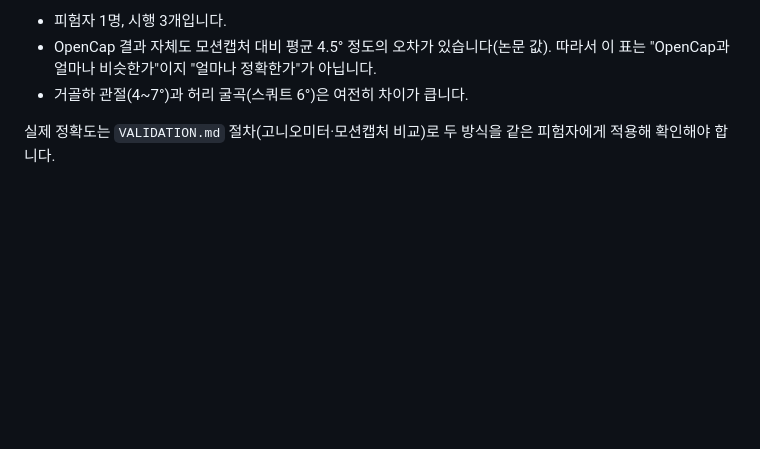
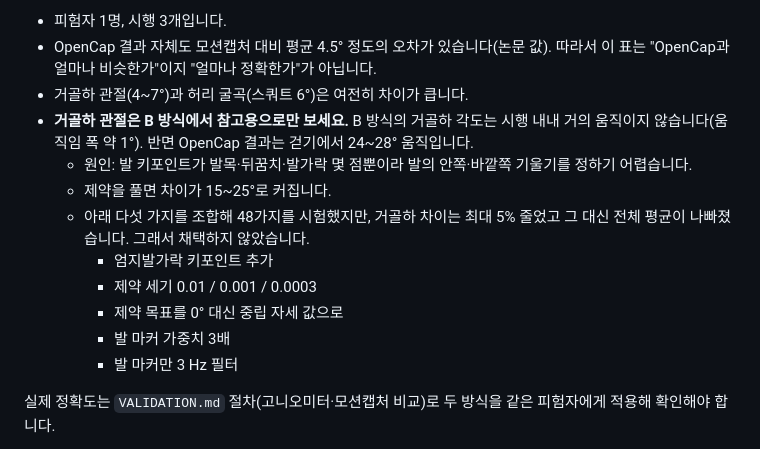
Before and after one commit to gssim11/Metaverse-educational-game, a Markdown page: physiocap/lab/README.md, the part around the change. GitHub-like rendering; blank space fills up the shorter version.

Commit message:
PhysioCap Lab README: subtalar angle in keypoint mode is for reference only
Records the tests run to reduce the subtalar difference to OpenCap
(big-toe markers, regularization weight and target, foot marker
weight, foot-only filtering; 48 combinations): none reduced it by more
than 5% without worsening the overall mean, so none was adopted.

Co-Authored-By: Claude Opus 5.5 <noreply@anthropic.com>
Claude-Session: https://claude.ai/code/session_01WTznqTn8wDD3wHUwdjAetW

```diff
--- a/physiocap/lab/README.md
+++ b/physiocap/lab/README.md
@@ -153,6 +153,15 @@ OpenCap 공식 시험 자료(opencap-test-data `sync_2-cameras`, iPhone 2대,
 - 피험자 1명, 시행 3개입니다.
 - OpenCap 결과 자체도 모션캡처 대비 평균 4.5° 정도의 오차가 있습니다(논문 값). 따라서 이 표는 "OpenCap과 얼마나 비슷한가"이지 "얼마나 정확한가"가 아닙니다.
 - 거골하 관절(4~7°)과 허리 굴곡(스쿼트 6°)은 여전히 차이가 큽니다.
+- **거골하 관절은 B 방식에서 참고용으로만 보세요.** B 방식의 거골하 각도는 시행 내내 거의 움직이지 않습니다(움직임 폭 약 1°). 반면 OpenCap 결과는 걷기에서 24~28° 움직입니다.
+  - 원인: 발 키포인트가 발목·뒤꿈치·발가락 몇 점뿐이라 발의 안쪽·바깥쪽 기울기를 정하기 어렵습니다.
+  - 제약을 풀면 차이가 15~25°로 커집니다.
+  - 아래 다섯 가지를 조합해 48가지를 시험했지만, 거골하 차이는 최대 5% 줄었고 그 대신 전체 평균이 나빠졌습니다. 그래서 채택하지 않았습니다.
+    - 엄지발가락 키포인트 추가
+    - 제약 세기 0.01 / 0.001 / 0.0003
+    - 제약 목표를 0° 대신 중립 자세 값으로
+    - 발 마커 가중치 3배
+    - 발 마커만 3 Hz 필터
 
 실제 정확도는 `VALIDATION.md` 절차(고니오미터·모션캡처 비교)로 두 방식을 같은 피험자에게 적용해 확인해야 합니다.
 
```
